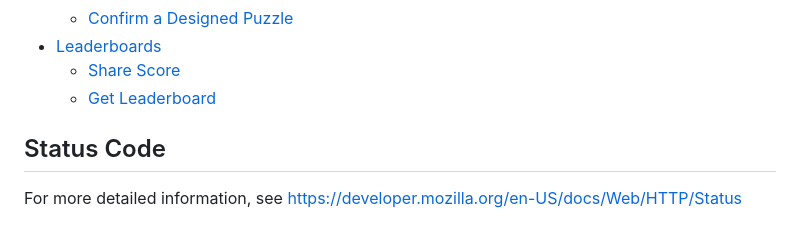
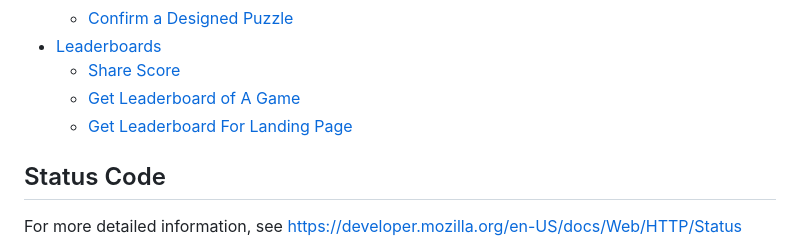
Before and after one commit to warrenlyr/CSS566-Final-Project, a Markdown page: Documentation/API Endpoints Document/README.md, the part around the change. GitHub-like rendering.

Commit message:
Updated toc of API Endpoint doc

```diff
--- a/Documentation/API Endpoints Document/README.md
+++ b/Documentation/API Endpoints Document/README.md
@@ -27,7 +27,8 @@ API endpoints prefix: `/api/<api_version>`
   - [Confirm a Designed Puzzle](#confirm-a-designed-puzzle)
 - [Leaderboards](#leaderboards)
   - [Share Score](#share-score)
-  - [Get Leaderboard](#get-leaderboard)
+  - [Get Leaderboard of A Game](#get-leaderboard-of-a-game)
+  - [Get Leaderboard For Landing Page](#get-leaderboard-for-landing-page)
 
 
 ## Status Code
```
